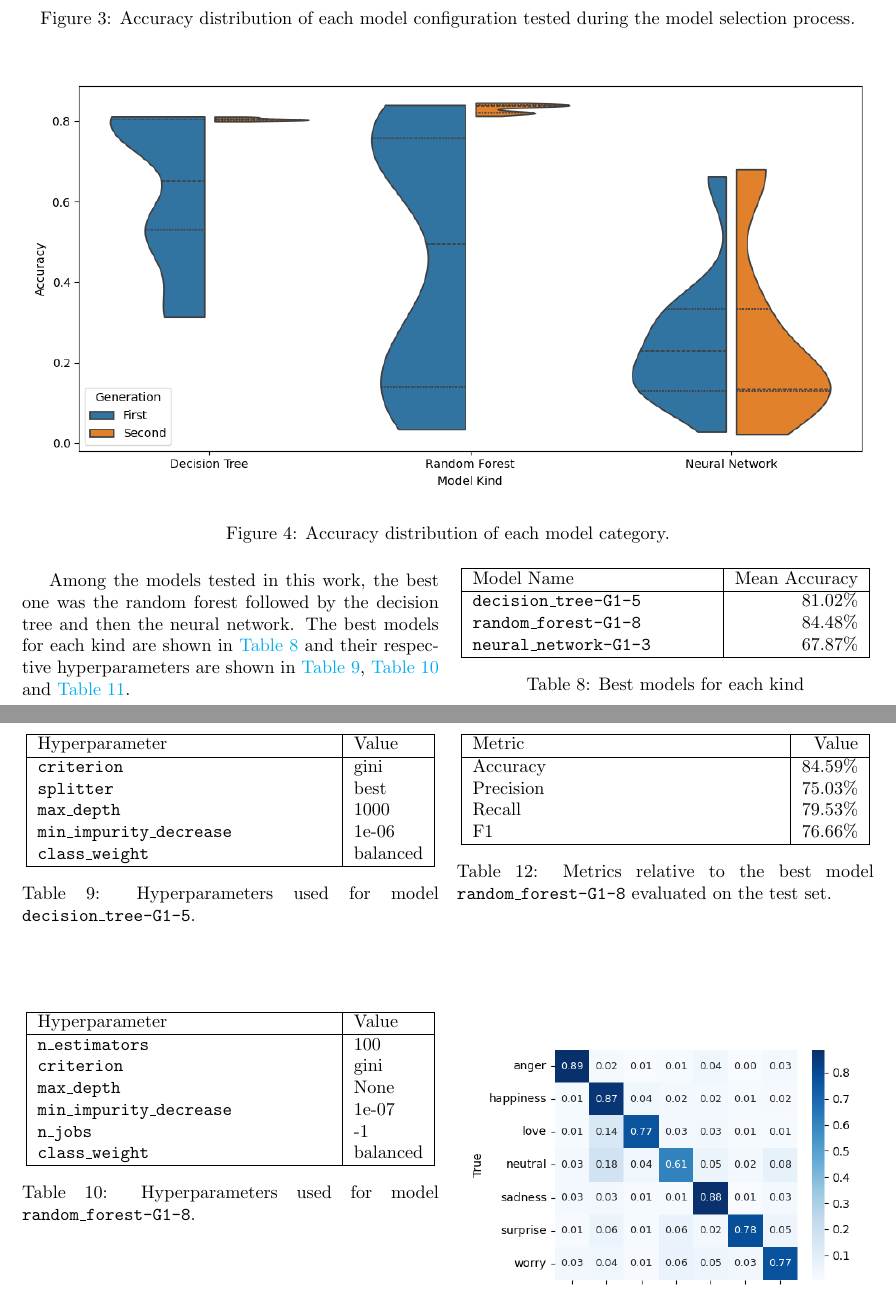
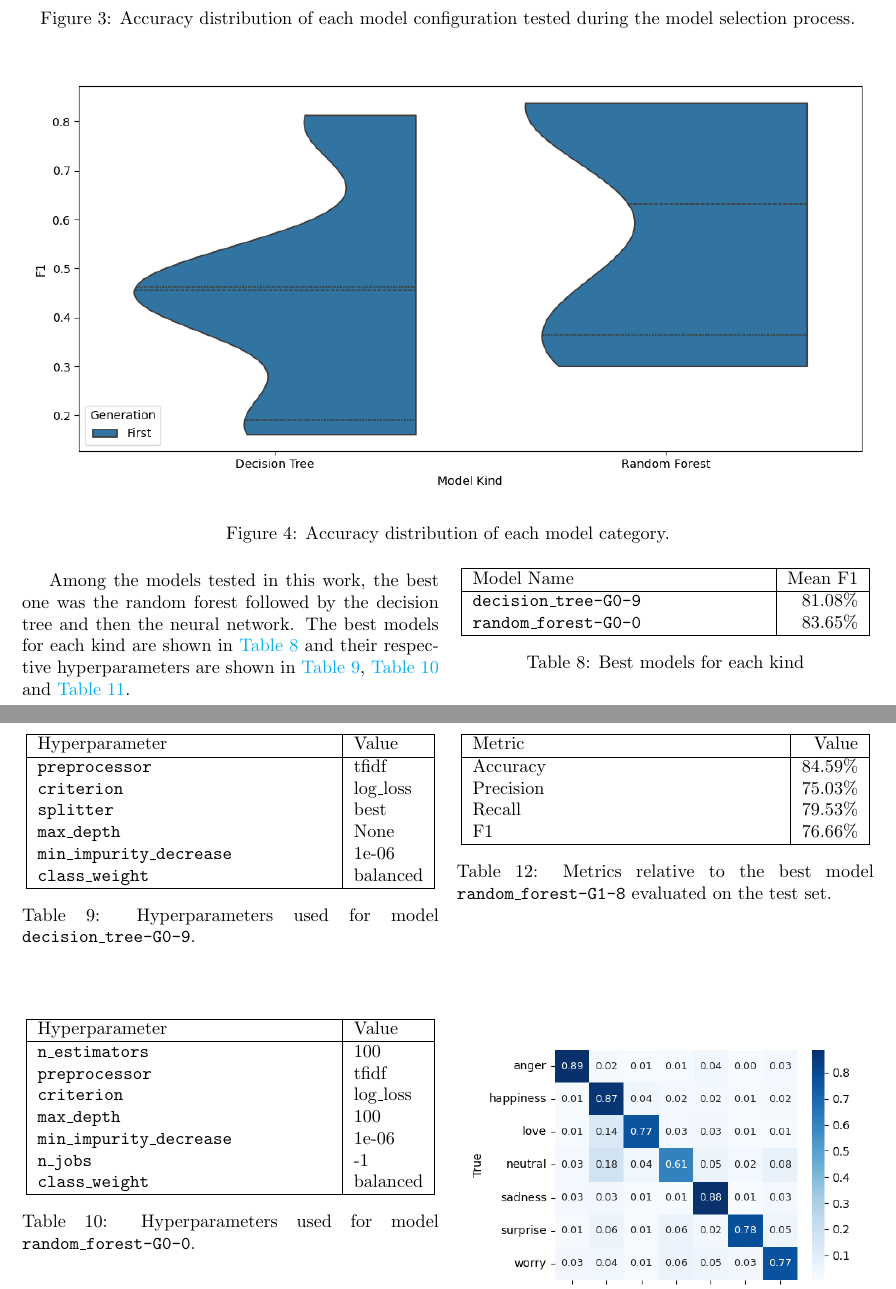
Before and after one commit to Etto48/DataMiningProject, a LaTeX document (docs/paper/main.tex, which reads docs/paper/tables/best_model_per_kind.tex, docs/paper/tables/hyperparameters_best_decision_tree.tex, docs/paper/tables/hyperparameters_best_random_forest.tex): two parts of pages 4 and 5 of 6, joined at a grey line, cut so that both start at the same text. Compiled offline with pdfLaTeX.

Commit message:
Updated with fixes from exam

```diff
--- a/docs/paper/tables/best_model_per_kind.tex
+++ b/docs/paper/tables/best_model_per_kind.tex
@@ -3,11 +3,10 @@
 \capstart
 \begin{tabularx}{0.48\textwidth}{|X|r|}
 \hline
-Model Name & Mean Accuracy \\
+Model Name & Mean F1 \\
 \hline
-\texttt{decision\_tree-G1-5} & 81.02\% \\
-\texttt{random\_forest-G1-8} & 84.48\% \\
-\texttt{neural\_network-G1-3} & 67.87\% \\
+\texttt{decision\_tree-G0-9} & 81.08\% \\
+\texttt{random\_forest-G0-0} & 83.65\% \\
 \hline
 \end{tabularx}
 \caption{Best models for each kind}
--- a/docs/paper/tables/hyperparameters_best_decision_tree.tex
+++ b/docs/paper/tables/hyperparameters_best_decision_tree.tex
@@ -5,14 +5,15 @@
 \hline
 Hyperparameter & Value \\
 \hline
-\texttt{criterion} & gini \\
+\texttt{preprocessor} & tfidf \\
+\texttt{criterion} & log\_loss \\
 \texttt{splitter} & best \\
-\texttt{max\_depth} & 1000 \\
+\texttt{max\_depth} & None \\
 \texttt{min\_impurity\_decrease} & 1e-06 \\
 \texttt{class\_weight} & balanced \\
 \hline
 \end{tabularx}
-\caption{Hyperparameters used for model \texttt{decision\_tree-G1-5}.}
+\caption{Hyperparameters used for model \texttt{decision\_tree-G0-9}.}
 \label{tab:hyperparameters_best_decision_tree}
 
 \end{table}
--- a/docs/paper/tables/hyperparameters_best_random_forest.tex
+++ b/docs/paper/tables/hyperparameters_best_random_forest.tex
@@ -6,14 +6,15 @@
 Hyperparameter & Value \\
 \hline
 \texttt{n\_estimators} & 100 \\
-\texttt{criterion} & gini \\
-\texttt{max\_depth} & None \\
-\texttt{min\_impurity\_decrease} & 1e-07 \\
+\texttt{preprocessor} & tfidf \\
+\texttt{criterion} & log\_loss \\
+\texttt{max\_depth} & 100 \\
+\texttt{min\_impurity\_decrease} & 1e-06 \\
 \texttt{n\_jobs} & -1 \\
 \texttt{class\_weight} & balanced \\
 \hline
 \end{tabularx}
-\caption{Hyperparameters used for model \texttt{random\_forest-G1-8}.}
+\caption{Hyperparameters used for model \texttt{random\_forest-G0-0}.}
 \label{tab:hyperparameters_best_random_forest}
 
 \end{table}
```
Also changed, not shown: docs/paper/tables/best_models.tex (+2 -2 lines), docs/paper/images/accuracy_distribution.png, docs/paper/images/model_selection.png, 4 other files.
